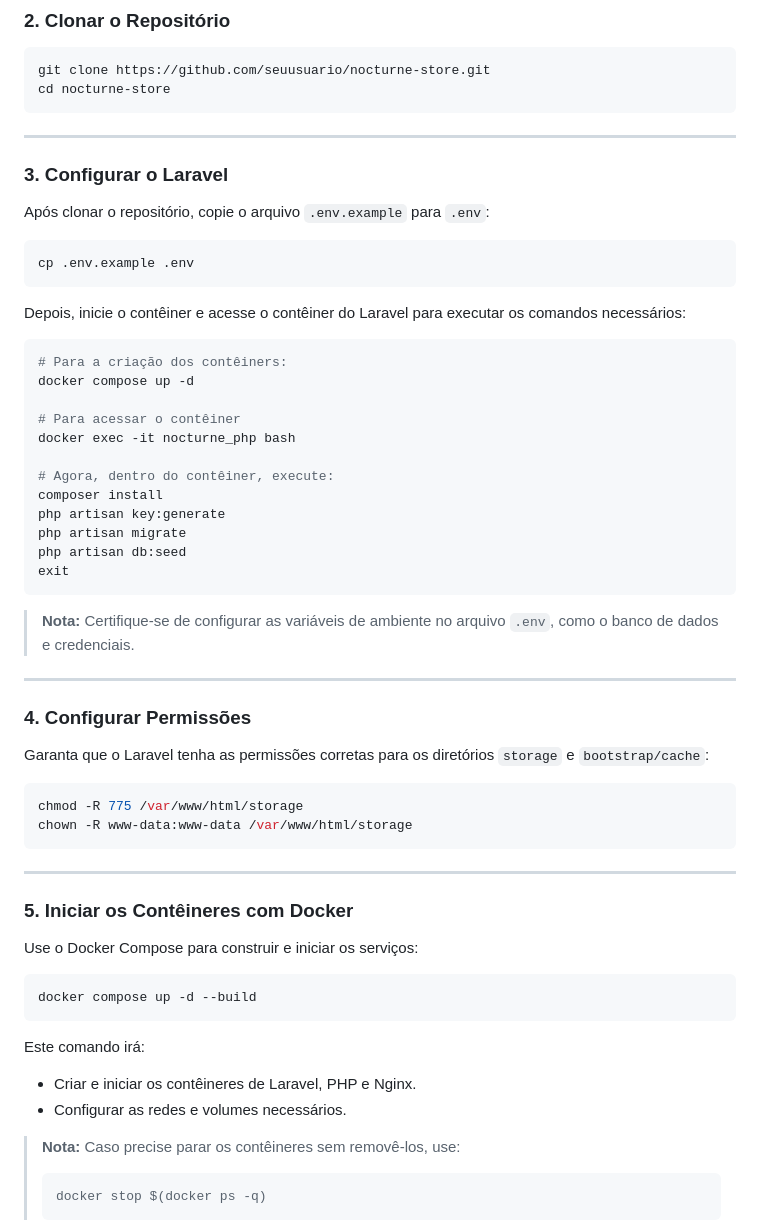
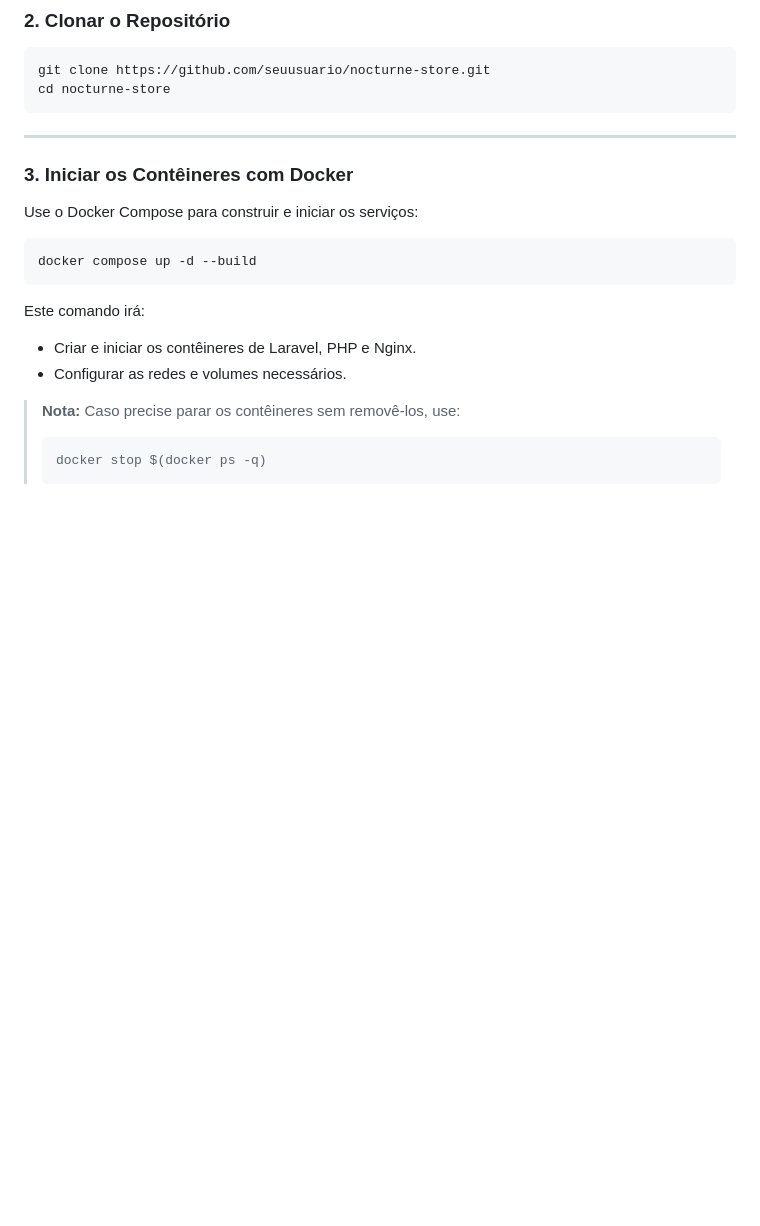
Before and after one commit to rafaelcarval/nocturne-store, a Markdown page: README.md, the part around one of its changes. Drawn GitHub-style; blank space fills up the shorter version.

````diff
--- a/README.md
+++ b/README.md
@@ -49,48 +49,9 @@ Certifique-se de ter as ferramentas abaixo instaladas:
 git clone https://github.com/seuusuario/nocturne-store.git
 cd nocturne-store
 ```
-
 ---
 
-### **3. Configurar o Laravel**
-Após clonar o repositório, copie o arquivo `.env.example` para `.env`:
-
-```bash
-cp .env.example .env
-```
-
-Depois, inicie o contêiner e acesse o contêiner do Laravel para executar os comandos necessários:
-
-```bash
-# Para a criação dos contêiners:
-docker compose up -d
-
-# Para acessar o contêiner
-docker exec -it nocturne_php bash
-
-# Agora, dentro do contêiner, execute:
-composer install
-php artisan key:generate
-php artisan migrate
-php artisan db:seed
-exit
-```
-
-> **Nota:** Certifique-se de configurar as variáveis de ambiente no arquivo `.env`, como o banco de dados e credenciais.
-
----
-
-### **4. Configurar Permissões**
-Garanta que o Laravel tenha as permissões corretas para os diretórios `storage` e `bootstrap/cache`:
-
-```bash
-chmod -R 775 /var/www/html/storage
-chown -R www-data:www-data /var/www/html/storage
-```
-
----
-
-### **5. Iniciar os Contêineres com Docker**
+### **3. Iniciar os Contêineres com Docker**
 Use o Docker Compose para construir e iniciar os serviços:
 
 ```bash
````
Also changed, not shown: other parts of README.md (+47 -5 lines), laravel/README.md (deleted, +0 -66 lines).
